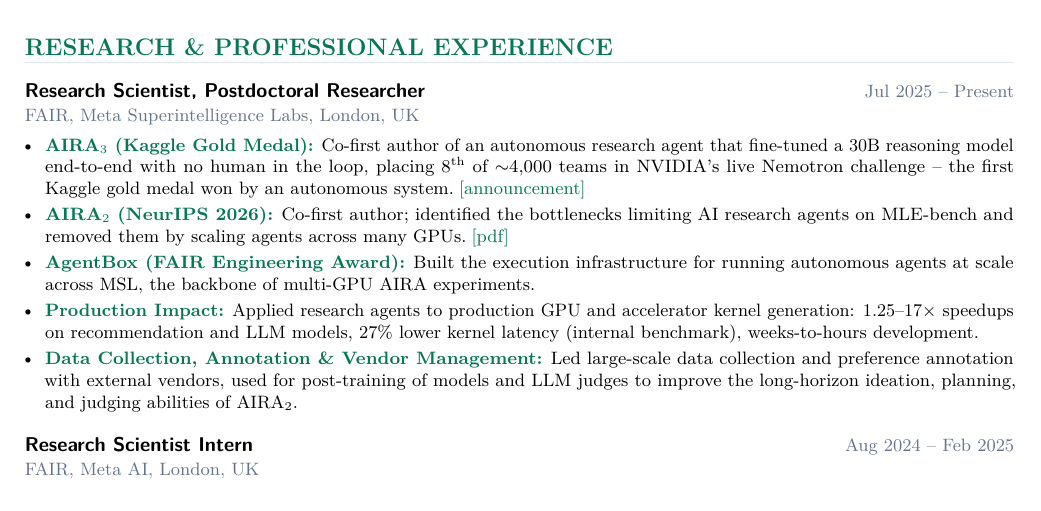
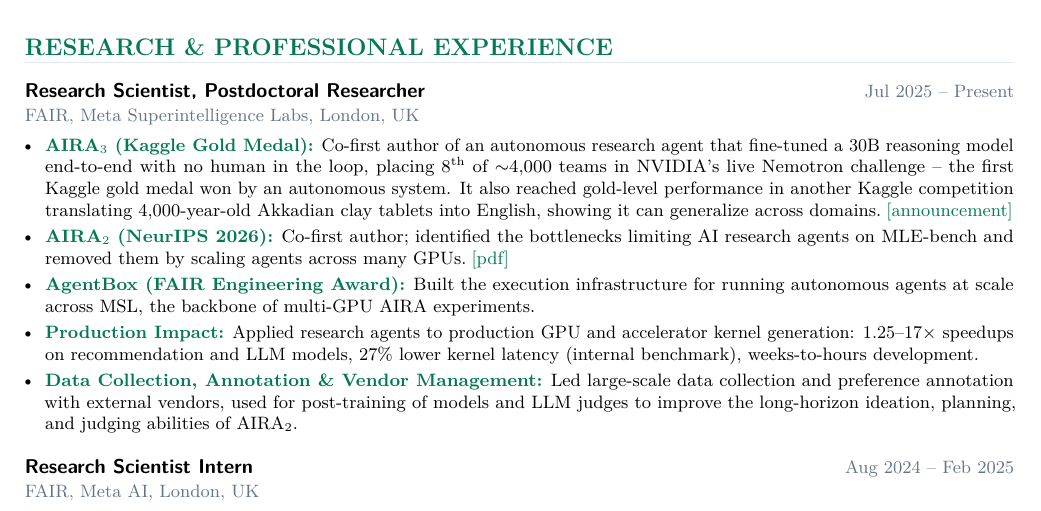
Before and after one commit to RishiHazra/rishihazra.github.io, a LaTeX CV (cv.tex): part of page 1 of 3, cut so that both start at the same text. Compiled offline with pdfLaTeX.

Commit message:
CV: AIRA3 gold-level result on Akkadian translation Kaggle competition

```diff
--- a/cv.tex
+++ b/cv.tex
@@ -97,7 +97,7 @@
 
 \cventry{Research Scientist, Postdoctoral Researcher}{FAIR, Meta Superintelligence Labs, London, UK}{Jul 2025 -- Present}{%
   \begin{cvitems}
-    \item \cvproj{AIRA$_3$ (Kaggle Gold Medal):} Co-first author of an autonomous research agent that fine-tuned a 30B reasoning model end-to-end with no human in the loop, placing 8\textsuperscript{th} of $\sim$4,000 teams in NVIDIA's live Nemotron challenge -- the first Kaggle gold medal won by an autonomous system.\;\cvlink{announcement}{https://x.com/AIatMeta/status/2096271545589190927}
+    \item \cvproj{AIRA$_3$ (Kaggle Gold Medal):} Co-first author of an autonomous research agent that fine-tuned a 30B reasoning model end-to-end with no human in the loop, placing 8\textsuperscript{th} of $\sim$4,000 teams in NVIDIA's live Nemotron challenge -- the first Kaggle gold medal won by an autonomous system. It also reached gold-level performance in another Kaggle competition translating 4,000-year-old Akkadian clay tablets into English, showing it can generalize across domains.\;\cvlink{announcement}{https://x.com/AIatMeta/status/2096271545589190927}
     \item \cvproj{AIRA$_2$ (NeurIPS 2026):} Co-first author; identified the bottlenecks limiting AI research agents on MLE-bench and removed them by scaling agents across many GPUs.\;\cvlink{pdf}{https://arxiv.org/abs/2603.26499}
     \item \cvproj{AgentBox (FAIR Engineering Award):} Built the execution infrastructure for running autonomous agents at scale across MSL, the backbone of multi-GPU AIRA experiments.
     \item \cvproj{Production Impact:} Applied research agents to production GPU and accelerator kernel generation: 1.25--17$\times$ speedups on recommendation and LLM models, 27\% lower kernel latency (internal benchmark), weeks-to-hours development.
```
Also changed, not shown: _data/cv.yml (+1 -1 lines), assets/pdf/CV_Rishi.pdf.
